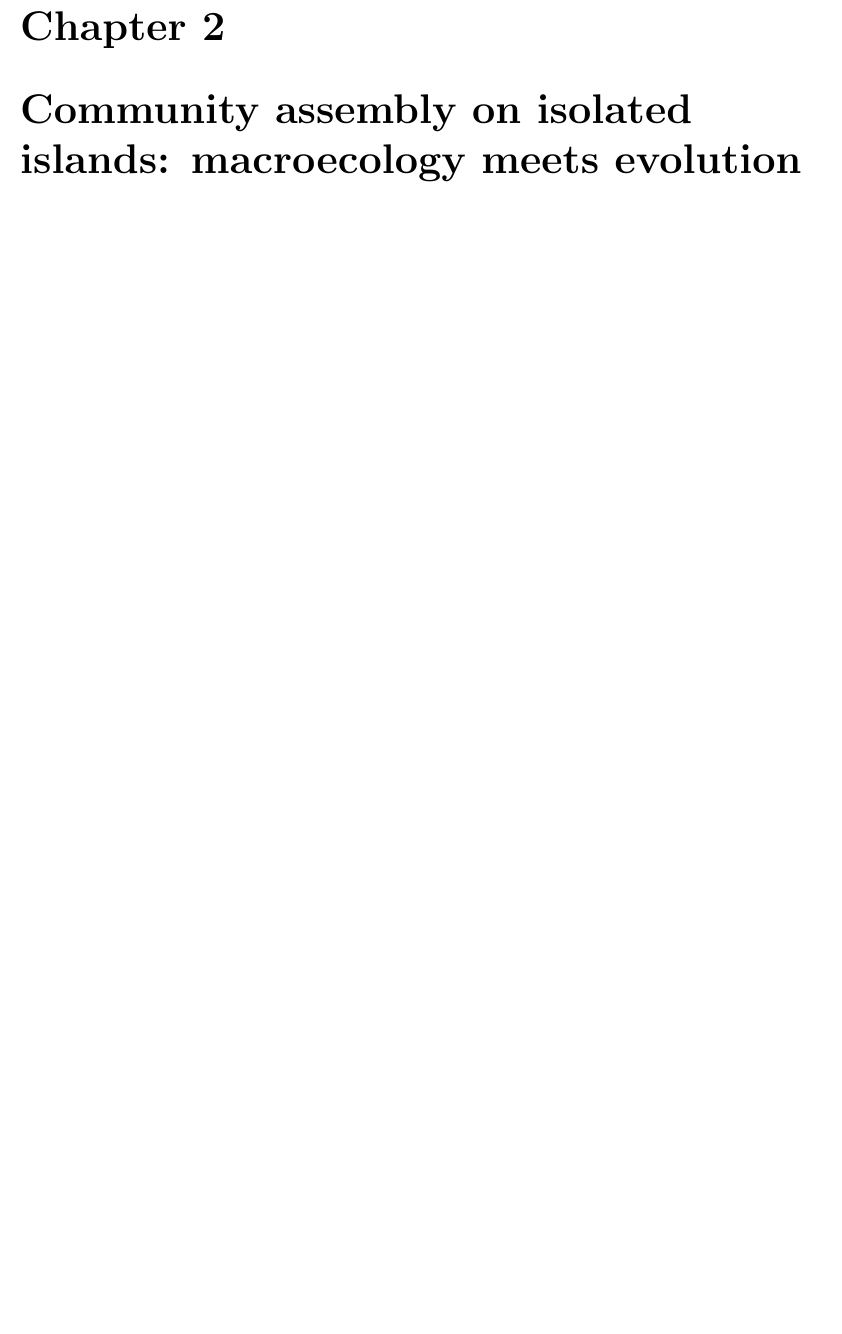
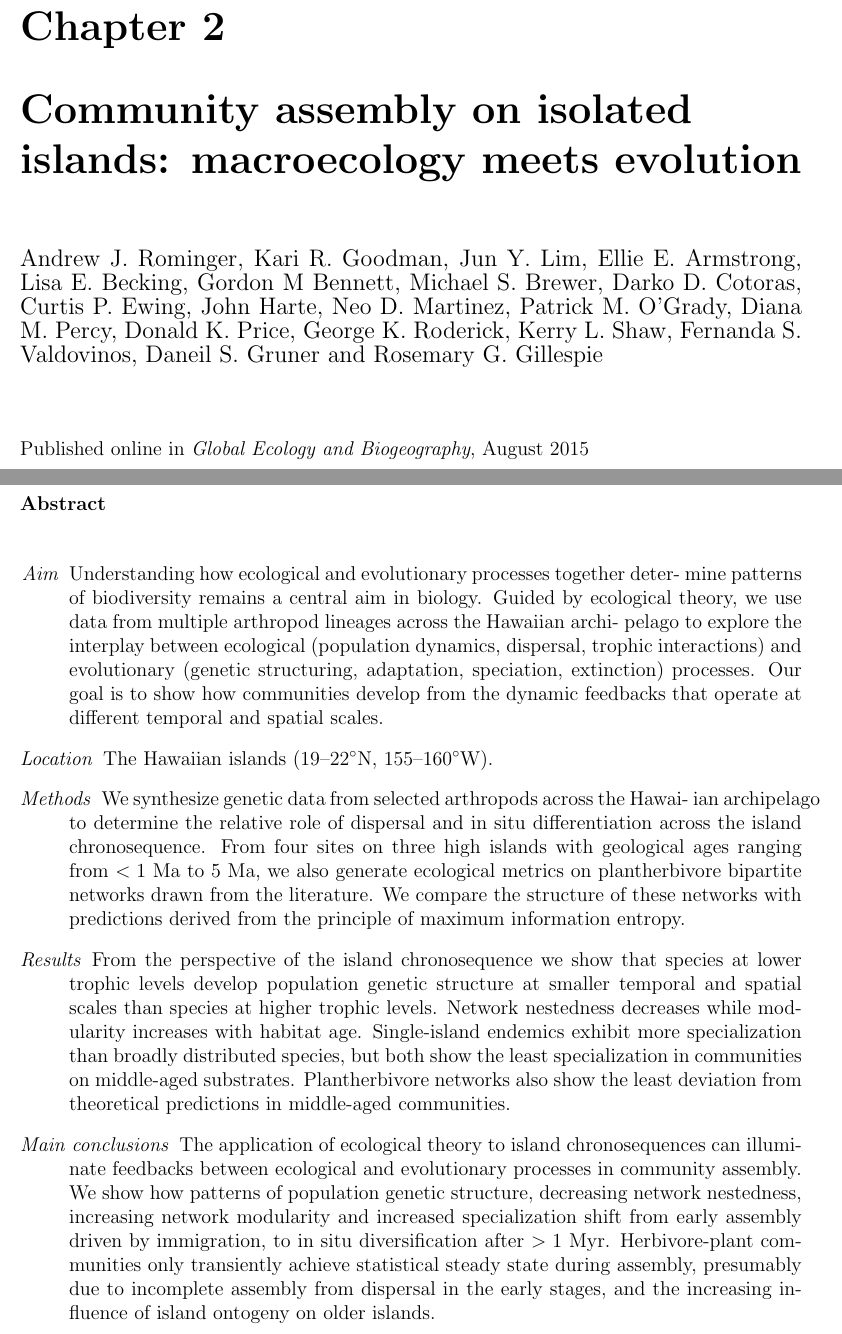
Before and after one commit to ajrominger/thesis, a LaTeX thesis (rominger_thesis.tex, which reads chap2.tex): part of page 24 of 70 before the commit and two parts of pages 26 and 27 of 75 after it, the two joined at a grey line, cut so that both start at the same text, the shorter picture padded with empty space. The pictures show the PDF file rominger_thesis.pdf that the author committed with the source.

Commit message:
added abstract and authors for all chapters

```diff
--- a/chap2.tex
+++ b/chap2.tex
@@ -1,5 +1,70 @@
 \chapter{Community assembly on isolated islands: macroecology meets
   evolution}
+
+{\large Andrew J. Rominger, Kari R. Goodman, Jun Y. Lim, Ellie
+  E. Armstrong, Lisa E. Becking, Gordon M Bennett, Michael S. Brewer,
+  Darko D. Cotoras, Curtis P. Ewing, John Harte, Neo D. Martinez,
+  Patrick M. O'Grady, Diana M. Percy, Donald K. Price, George
+  K. Roderick, Kerry L. Shaw, Fernanda S. Valdovinos, Daneil S. Gruner
+  and Rosemary G. Gillespie}
+\vspace{3.5em}
+
+\noindent
+Published online in \textit{Global Ecology and Biogeography}, August 2015
+
+\clearpage
+
+\noindent
+\textbf{Abstract}
+\vspace{\baselineskip}
+
+\begin{itemize}
+\item[\emph{Aim}] Understanding how ecological and evolutionary processes
+  together deter- mine patterns of biodiversity remains a central aim
+  in biology. Guided by ecological theory, we use data from multiple
+  arthropod lineages across the Hawaiian archi- pelago to explore the
+  interplay between ecological (population dynamics, dispersal,
+  trophic interactions) and evolutionary (genetic structuring,
+  adaptation, speciation, extinction) processes. Our goal is to show
+  how communities develop from the dynamic feedbacks that operate at
+  different temporal and spatial scales.
+%
+\item[\emph{Location}] The Hawaiian islands (19--22$^\circ$N, 155--160$^\circ$W).
+%
+\item[\emph{Methods}] We synthesize genetic data from selected
+  arthropods across the Hawai- ian archipelago to determine the
+  relative role of dispersal and in situ differentiation across the
+  island chronosequence. From four sites on three high islands with
+  geological ages ranging from $< 1$ Ma to 5 Ma, we also generate
+  ecological metrics on plant–herbivore bipartite networks drawn from
+  the literature. We compare the structure of these networks with
+  predictions derived from the principle of maximum information
+  entropy.
+%
+\item[\emph{Results}] From the perspective of the island chronosequence we
+  show that species at lower trophic levels develop population genetic
+  structure at smaller temporal and spatial scales than species at
+  higher trophic levels. Network nestedness decreases while modularity
+  increases with habitat age. Single-island endemics exhibit more
+  specialization than broadly distributed species, but both show the
+  least specialization in communities on middle-aged
+  substrates. Plant–herbivore networks also show the least deviation
+  from theoretical predictions in middle-aged communities.
+%
+\item[\emph{Main conclusions}] The application of ecological theory to island
+  chronosequences can illuminate feedbacks between ecological and
+  evolutionary processes in community assembly. We show how patterns
+  of population genetic structure, decreasing network nestedness,
+  increasing network modularity and increased specialization shift
+  from early assembly driven by immigration, to in situ
+  diversification after $> 1$ Myr. Herbivore-plant communities only
+  transiently achieve statistical steady state during assembly,
+  presumably due to incomplete assembly from dispersal in the early
+  stages, and the increasing influence of island ontogeny on older
+  islands.
+\end{itemize}
+
+\clearpage
 
 \section{Introduction}
 
```
Also changed, not shown: chap1.tex (+43 -35 lines), chap3.tex (+11 -5 lines), rominger_thesis.tex (+1 -0 lines), rominger_thesis.pdf, chap2.tex (19 more changed lines), 15 other files.
